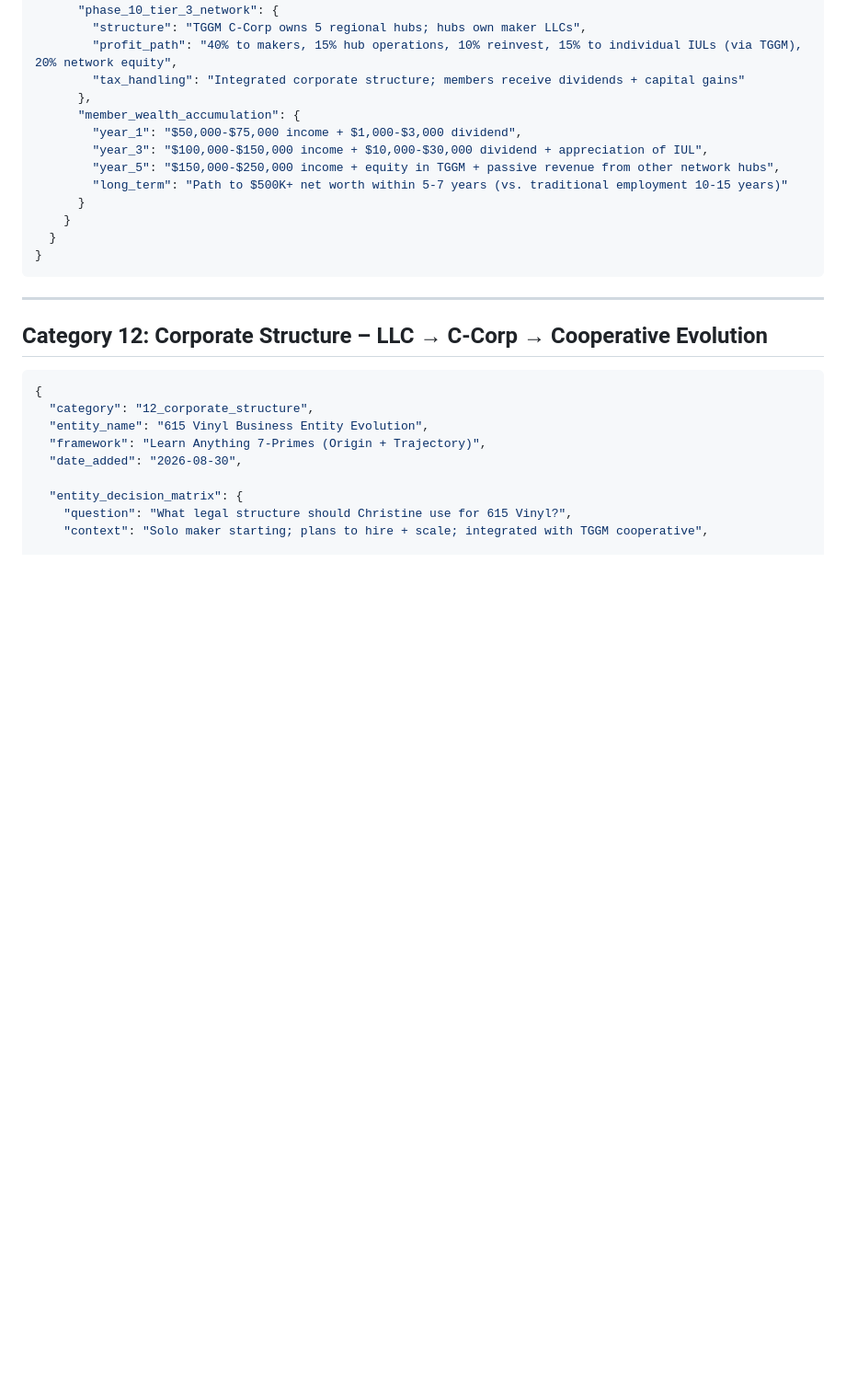
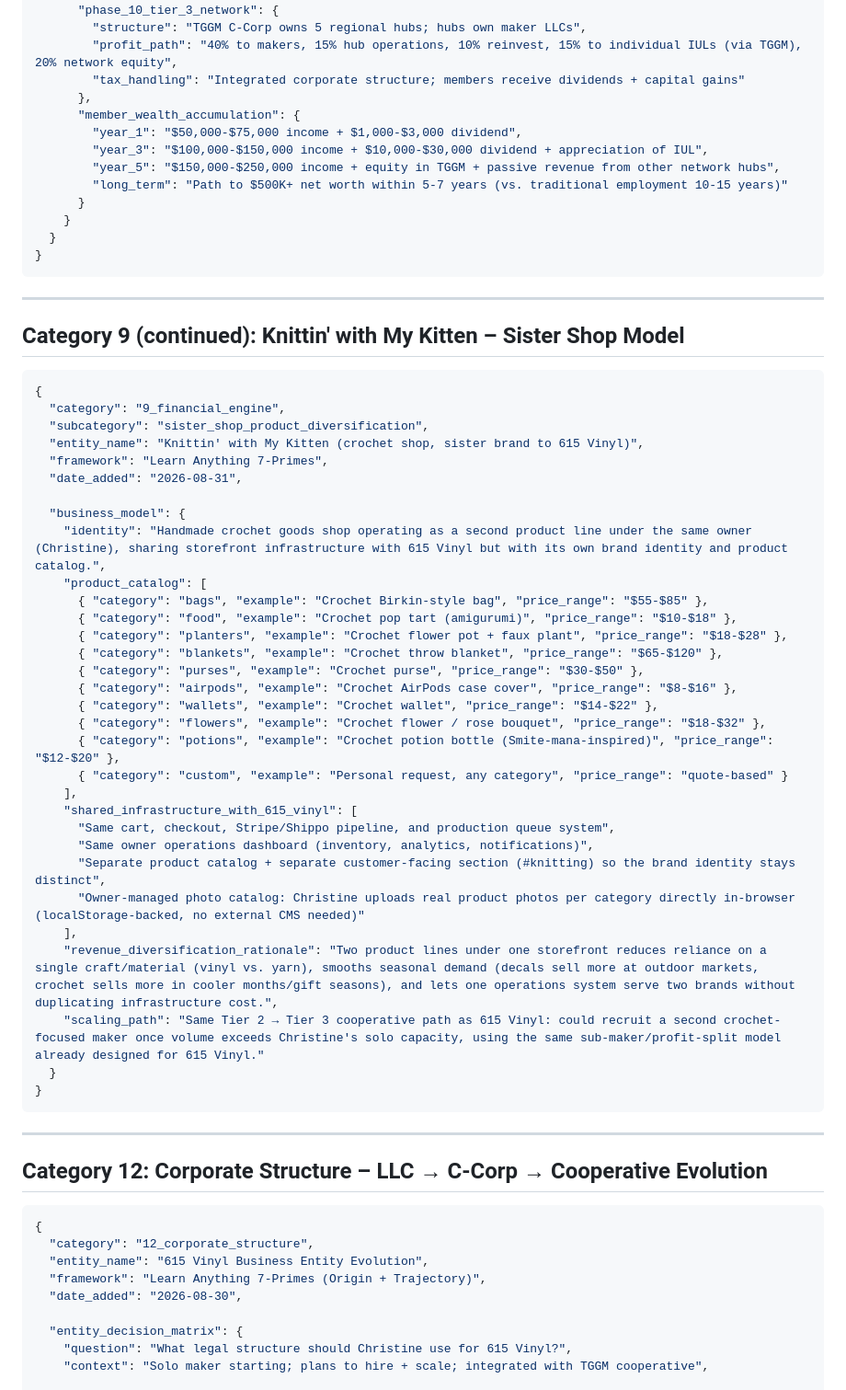
Before and after one commit to thegoodguyty35-ux/615-vinyl, a Markdown page: docs/tggm-master-brain-615vinyl-additions.md, the part around the change. Shown at 92% size. Drawn GitHub-style; blank space fills up the shorter version.

Commit message:
615 Vinyl: Document Knittin with My Kitten sister shop in TGGM master brain additions

````diff
--- a/docs/tggm-master-brain-615vinyl-additions.md
+++ b/docs/tggm-master-brain-615vinyl-additions.md
@@ -175,6 +175,44 @@ These are new entries ready to integrate into TGGM's 16-category knowledge base.
         "long_term": "Path to $500K+ net worth within 5-7 years (vs. traditional employment 10-15 years)"
       }
     }
+  }
+}
+```
+
+---
+
+## Category 9 (continued): Knittin' with My Kitten – Sister Shop Model
+
+```json
+{
+  "category": "9_financial_engine",
+  "subcategory": "sister_shop_product_diversification",
+  "entity_name": "Knittin' with My Kitten (crochet shop, sister brand to 615 Vinyl)",
+  "framework": "Learn Anything 7-Primes",
+  "date_added": "2026-08-31",
+
+  "business_model": {
+    "identity": "Handmade crochet goods shop operating as a second product line under the same owner (Christine), sharing storefront infrastructure with 615 Vinyl but with its own brand identity and product catalog.",
+    "product_catalog": [
+      { "category": "bags", "example": "Crochet Birkin-style bag", "price_range": "$55-$85" },
+      { "category": "food", "example": "Crochet pop tart (amigurumi)", "price_range": "$10-$18" },
+      { "category": "planters", "example": "Crochet flower pot + faux plant", "price_range": "$18-$28" },
+      { "category": "blankets", "example": "Crochet throw blanket", "price_range": "$65-$120" },
+      { "category": "purses", "example": "Crochet purse", "price_range": "$30-$50" },
+      { "category": "airpods", "example": "Crochet AirPods case cover", "price_range": "$8-$16" },
+      { "category": "wallets", "example": "Crochet wallet", "price_range": "$14-$22" },
+      { "category": "flowers", "example": "Crochet flower / rose bouquet", "price_range": "$18-$32" },
+      { "category": "potions", "example": "Crochet potion bottle (Smite-mana-inspired)", "price_range": "$12-$20" },
+      { "category": "custom", "example": "Personal request, any category", "price_range": "quote-based" }
+    ],
+    "shared_infrastructure_with_615_vinyl": [
+      "Same cart, checkout, Stripe/Shippo pipeline, and production queue system",
+      "Same owner operations dashboard (inventory, analytics, notifications)",
+      "Separate product catalog + separate customer-facing section (#knitting) so the brand identity stays distinct",
+      "Owner-managed photo catalog: Christine uploads real product photos per category directly in-browser (localStorage-backed, no external CMS needed)"
+    ],
+    "revenue_diversification_rationale": "Two product lines under one storefront reduces reliance on a single craft/material (vinyl vs. yarn), smooths seasonal demand (decals sell more at outdoor markets, crochet sells more in cooler months/gift seasons), and lets one operations system serve two brands without duplicating infrastructure cost.",
+    "scaling_path": "Same Tier 2 → Tier 3 cooperative path as 615 Vinyl: could recruit a second crochet-focused maker once volume exceeds Christine's solo capacity, using the same sub-maker/profit-split model already designed for 615 Vinyl."
   }
 }
 ```
````
